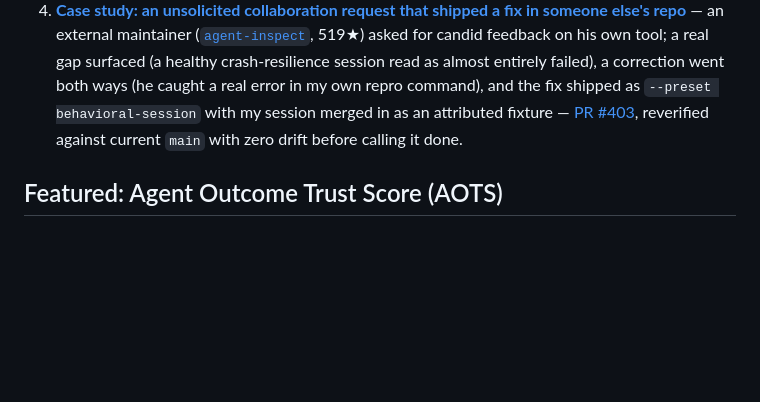
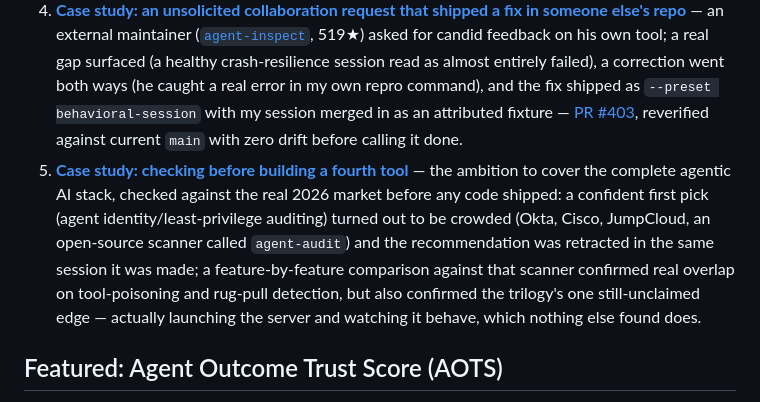
Before and after one commit to vishalhabib99/ai-pm-portfolio, a Markdown page: README.md, the part around the change. GitHub-like rendering; blank space fills up the shorter version.

Commit message:
Link agentic-stack scope-check case study from trilogy section

```diff
--- a/README.md
+++ b/README.md
@@ -30,6 +30,7 @@ Three independent, complementary open-source CLIs that together audit an MCP ser
 2. [**Case study: turning that into a repeatable process**](case-studies/2026-09-mcp-doctor-systematic-dogfooding.md) — the same discipline run 20+ times against real servers up to 50k stars, including GitHub's own official `github-mcp-server` (32.6k★, 0 of 114+ tools invisible until fixed), plus two feature requests correctly declined once the actual engineering cost was traced out. The judgment call that repeats every pass: is this a real gap, and is it worth building support for.
 3. [**Case study: completing the trilogy, catching my own bugs twice**](case-studies/2026-09-mcp-fuzz-and-reality-check.md) — building the two remaining tools, and two separate incidents where dogfooding caught a real bug in the tool itself before it shipped: one, an over-broad fix that would have silently retracted an already-public finding, caught by re-verifying every claim already made before calling a fix done; the other, the newest tool's very first extended dogfood pass finding a bug in its own input generator. Neither bug reached anyone else.
 4. [**Case study: an unsolicited collaboration request that shipped a fix in someone else's repo**](case-studies/2026-09-agentinspect-collaboration.md) — an external maintainer ([`agent-inspect`](https://github.com/rajudandigam/agent-inspect), 519★) asked for candid feedback on his own tool; a real gap surfaced (a healthy crash-resilience session read as almost entirely failed), a correction went both ways (he caught a real error in my own repro command), and the fix shipped as `--preset behavioral-session` with my session merged in as an attributed fixture — [PR #403](https://github.com/rajudandigam/agent-inspect/pull/403), reverified against current `main` with zero drift before calling it done.
+5. [**Case study: checking before building a fourth tool**](case-studies/2026-09-agentic-stack-scope-check.md) — the ambition to cover the complete agentic AI stack, checked against the real 2026 market before any code shipped: a confident first pick (agent identity/least-privilege auditing) turned out to be crowded (Okta, Cisco, JumpCloud, an open-source scanner called `agent-audit`) and the recommendation was retracted in the same session it was made; a feature-by-feature comparison against that scanner confirmed real overlap on tool-poisoning and rug-pull detection, but also confirmed the trilogy's one still-unclaimed edge — actually launching the server and watching it behave, which nothing else found does.
 
 ## Featured: Agent Outcome Trust Score (AOTS)
 
```
